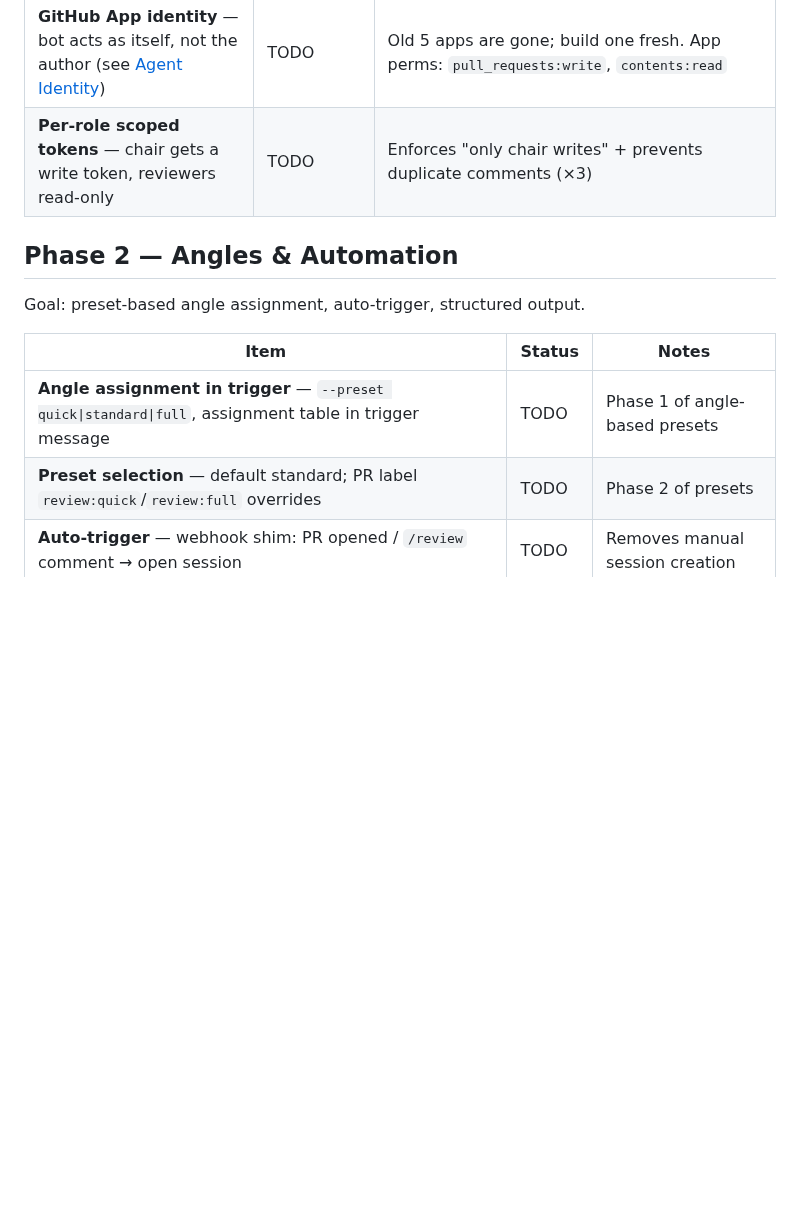
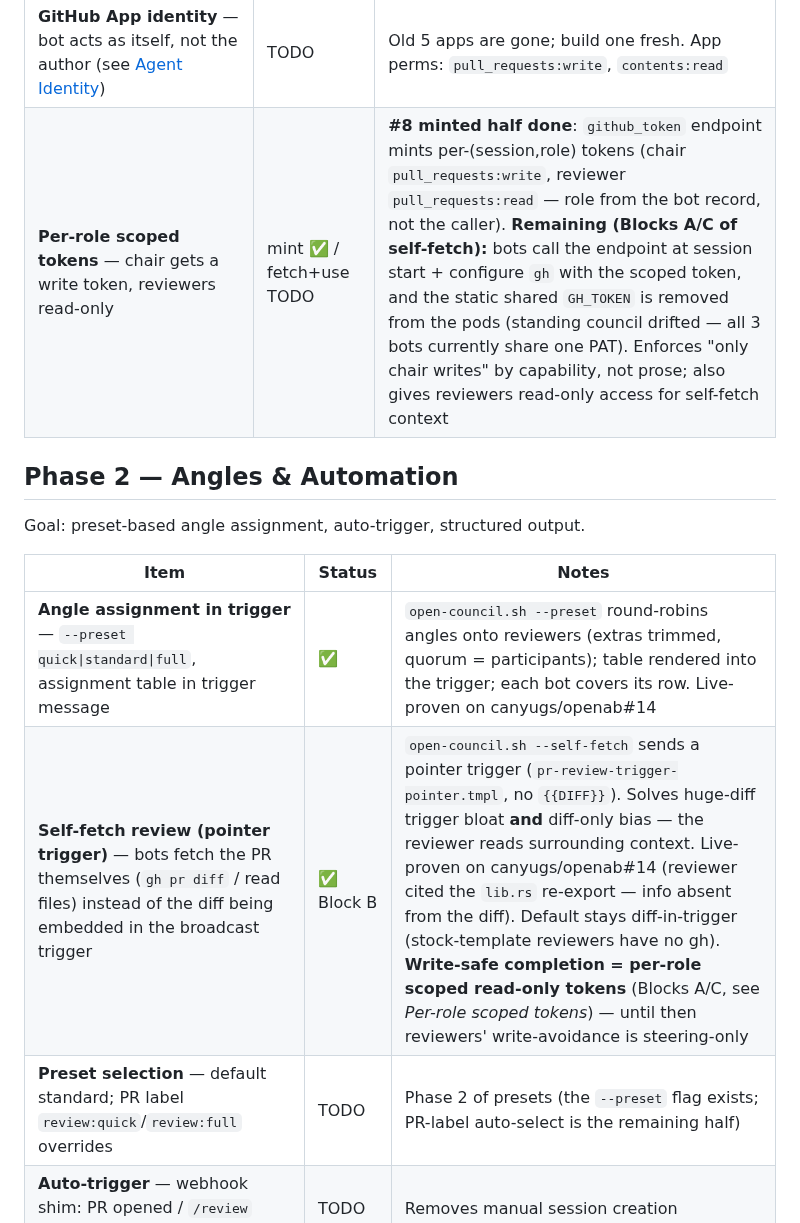
Before and after one commit to canyugs/openab-control-plane, a Markdown page: ROADMAP.md, the part around the change. GitHub-like rendering; blank space fills up the shorter version.

Commit message:
docs(roadmap): track the self-fetch architecture (B done, A/C remaining)
- Angle assignment in trigger → done (--preset, live-proven).
- New "Self-fetch review (pointer trigger)" row → Block B done (--self-fetch),
  with the write-safe completion (scoped read-only tokens) pointing at Blocks
  A/C.
- Per-role scoped tokens → mint half done (#8 github_token endpoint); fetch+use
  + static-GH_TOKEN removal (the standing-council PAT drift) is the remainder.

Co-Authored-By: Claude Opus 4.8 (1M context) <noreply@anthropic.com>

```diff
--- a/ROADMAP.md
+++ b/ROADMAP.md
@@ -56,7 +56,7 @@ succeeds."
 | **Application shim** — code-review logic (gh pr diff/comment/label) lives outside the plane | TODO | Shim options: GitHub Action, standalone service, or chair responsibility (current) |
 | **Clean template** — TEMPLATE.md + one-click deploy, no manual bot registration | TODO | `seed_bot` on boot ✅; template needs polish |
 | **GitHub App identity** — bot acts as itself, not the author (see [Agent Identity](#principle-agent-identity)) | TODO | Old 5 apps are gone; build one fresh. App perms: `pull_requests:write`, `contents:read` |
-| **Per-role scoped tokens** — chair gets a write token, reviewers read-only | TODO | Enforces "only chair writes" + prevents duplicate comments (×3) |
+| **Per-role scoped tokens** — chair gets a write token, reviewers read-only | mint ✅ / fetch+use TODO | **#8 minted half done**: `github_token` endpoint mints per-(session,role) tokens (chair `pull_requests:write`, reviewer `pull_requests:read` — role from the bot record, not the caller). **Remaining (Blocks A/C of self-fetch):** bots call the endpoint at session start + configure `gh` with the scoped token, and the static shared `GH_TOKEN` is removed from the pods (standing council drifted — all 3 bots currently share one PAT). Enforces "only chair writes" by capability, not prose; also gives reviewers read-only access for self-fetch context |
 
 ## Phase 2 — Angles & Automation
 
@@ -64,8 +64,9 @@ Goal: preset-based angle assignment, auto-trigger, structured output.
 
 | Item | Status | Notes |
 |------|--------|-------|
-| **Angle assignment in trigger** — `--preset quick\|standard\|full`, assignment table in trigger message | TODO | Phase 1 of angle-based presets |
-| **Preset selection** — default standard; PR label `review:quick`/`review:full` overrides | TODO | Phase 2 of presets |
+| **Angle assignment in trigger** — `--preset quick\|standard\|full`, assignment table in trigger message | ✅ | `open-council.sh --preset` round-robins angles onto reviewers (extras trimmed, quorum = participants); table rendered into the trigger; each bot covers its row. Live-proven on canyugs/openab#14 |
+| **Self-fetch review (pointer trigger)** — bots fetch the PR themselves (`gh pr diff` / read files) instead of the diff being embedded in the broadcast trigger | ✅ Block B | `open-council.sh --self-fetch` sends a pointer trigger (`pr-review-trigger-pointer.tmpl`, no `{{DIFF}}`). Solves huge-diff trigger bloat **and** diff-only bias — the reviewer reads surrounding context. Live-proven on canyugs/openab#14 (reviewer cited the `lib.rs` re-export — info absent from the diff). Default stays diff-in-trigger (stock-template reviewers have no gh). **Write-safe completion = per-role scoped read-only tokens** (Blocks A/C, see *Per-role scoped tokens*) — until then reviewers' write-avoidance is steering-only |
+| **Preset selection** — default standard; PR label `review:quick`/`review:full` overrides | TODO | Phase 2 of presets (the `--preset` flag exists; PR-label auto-select is the remaining half) |
 | **Auto-trigger** — webhook shim: PR opened / `/review` comment → open session | TODO | Removes manual session creation |
 | **Decision→review-state** — chair approve/request-changes as source of truth + label | TODO | Depends on GitHub App identity |
 | **Post-review actions** — chair posts action menu, compact summary (🔴×1 🟡×10 🟢×5) | TODO | Phase 3 of presets |
```
